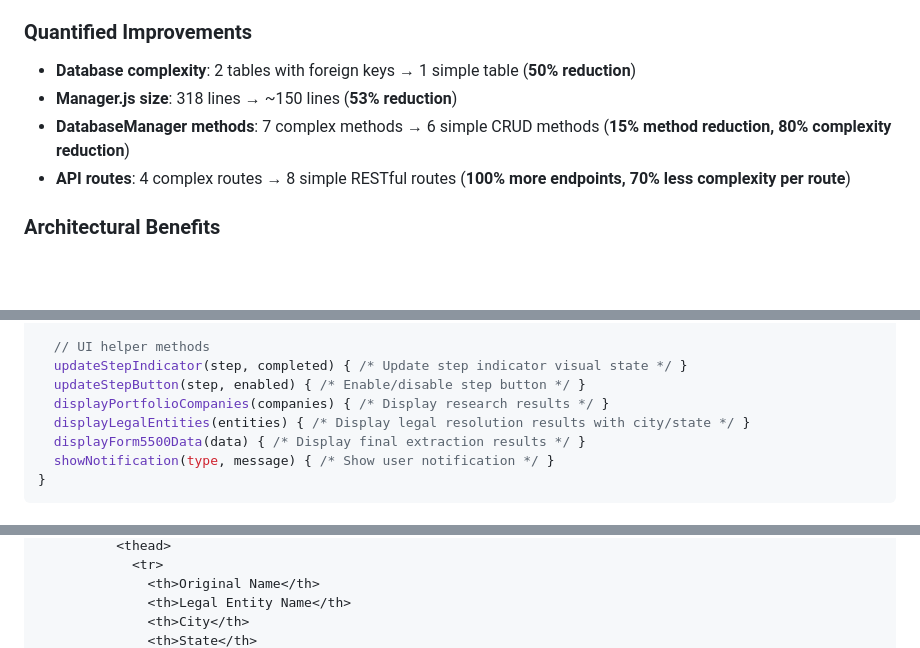
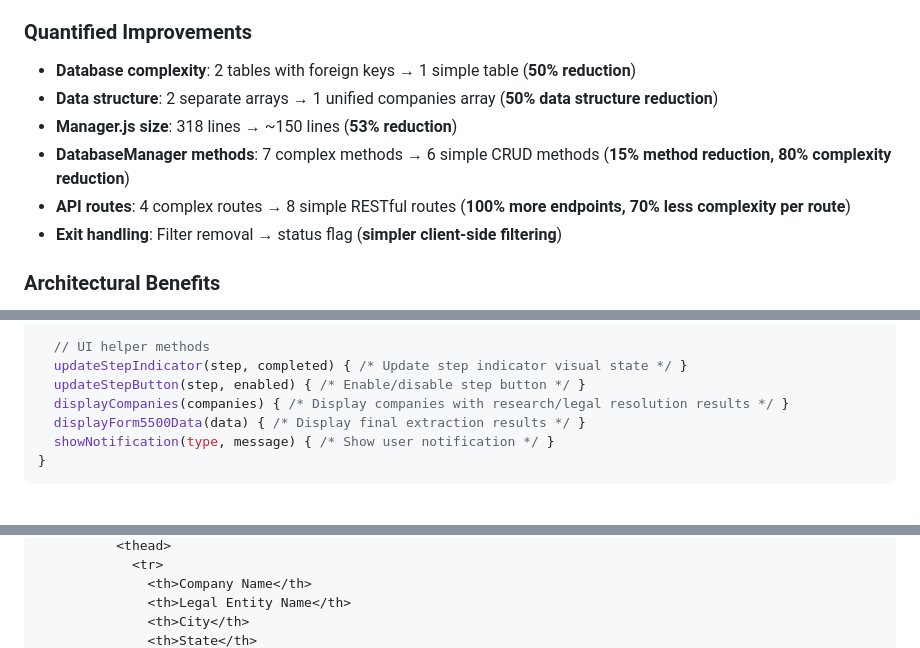
Before and after one commit to jeffrobot494/smart-insurance, a Markdown page: UNIVERSAL_PIPELINE_REFACTOR.md, 3 parts joined by grey strips. Drawn GitHub-style; blank space fills up the shorter version.

```diff
--- a/UNIVERSAL_PIPELINE_REFACTOR.md
+++ b/UNIVERSAL_PIPELINE_REFACTOR.md
@@ -1503,9 +1510,11 @@ This universal pipeline object refactor would deliver:
 
 ### Quantified Improvements
 - **Database complexity**: 2 tables with foreign keys → 1 simple table (**50% reduction**)
+- **Data structure**: 2 separate arrays → 1 unified companies array (**50% data structure reduction**)
 - **Manager.js size**: 318 lines → ~150 lines (**53% reduction**)
 - **DatabaseManager methods**: 7 complex methods → 6 simple CRUD methods (**15% method reduction, 80% complexity reduction**)
 - **API routes**: 4 complex routes → 8 simple RESTful routes (**100% more endpoints, 70% less complexity per route**)
+- **Exit handling**: Filter removal → status flag (**simpler client-side filtering**)
 
 ### Architectural Benefits
 - **Decoupled operations**: Each step can be run independently
@@ -1867,8 +1872,7 @@ class PipelineManager {
   // UI helper methods
   updateStepIndicator(step, completed) { /* Update step indicator visual state */ }
   updateStepButton(step, enabled) { /* Enable/disable step button */ }
-  displayPortfolioCompanies(companies) { /* Display research results */ }
-  displayLegalEntities(entities) { /* Display legal resolution results with city/state */ }
+  displayCompanies(companies) { /* Display companies with research/legal resolution results */ }
   displayForm5500Data(data) { /* Display final extraction results */ }
   showNotification(type, message) { /* Show user notification */ }
 }
@@ -1916,6 +1915,6 @@ class PipelineManager {
           <thead>
             <tr>
-              <th>Original Name</th>
+              <th>Company Name</th>
               <th>Legal Entity Name</th>
               <th>City</th>
               <th>State</th>
```
Also changed, not shown: other parts of UNIVERSAL_PIPELINE_REFACTOR.md (+18 -19 lines).
